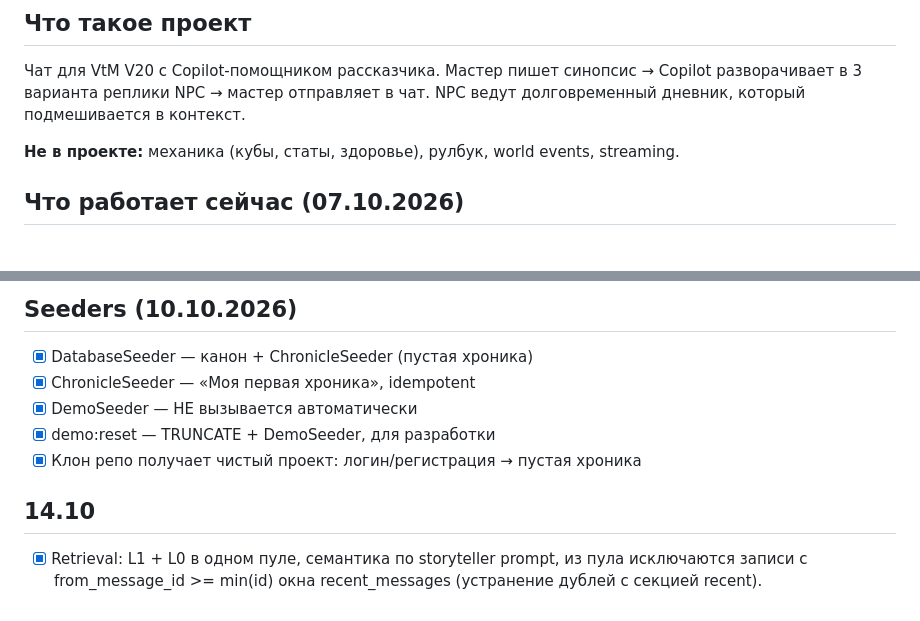
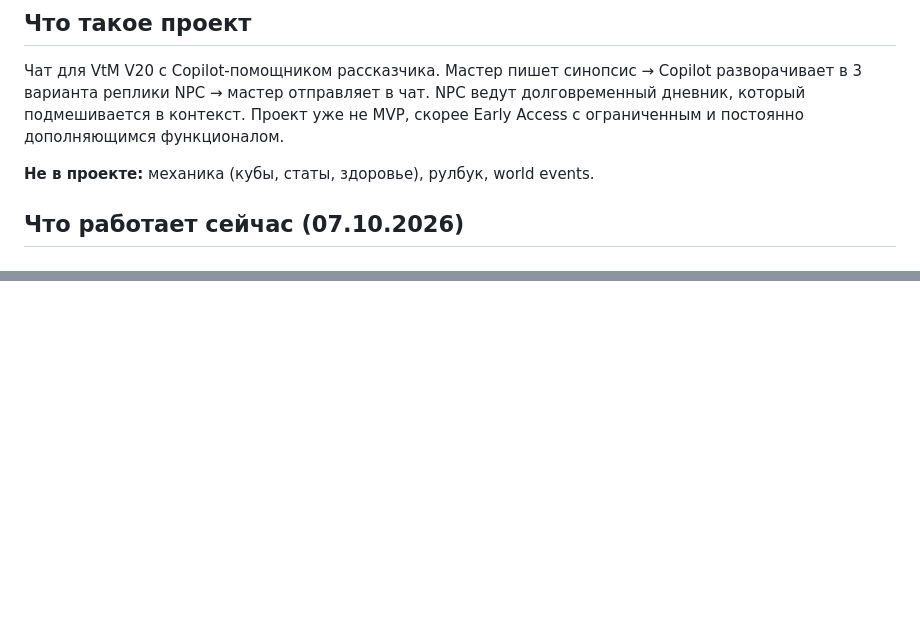
Before and after one commit to DmitriyRaskosov/vtm_chat_helper, a Markdown page: docs/Scope.md, 2 parts joined by grey strips. GitHub-like rendering; blank space fills up the shorter version.

```diff
--- a/docs/Scope.md
+++ b/docs/Scope.md
@@ -7,8 +7,9 @@
 Чат для VtM V20 с Copilot-помощником рассказчика.
 Мастер пишет синопсис → Copilot разворачивает в 3 варианта реплики NPC → мастер отправляет в чат.
 NPC ведут долговременный дневник, который подмешивается в контекст.
+Проект уже не MVP, скорее Early Access с ограниченным и постоянно дополняющимся функционалом.
 
-**Не в проекте:** механика (кубы, статы, здоровье), рулбук, world events, streaming.
+**Не в проекте:** механика (кубы, статы, здоровье), рулбук, world events.
 
 ## Что работает сейчас (07.10.2026)
 
@@ -175,11 +107,0 @@ NPC ведут долговременный дневник, который по
-## Seeders (10.10.2026)
-
-- [x] DatabaseSeeder — канон + ChronicleSeeder (пустая хроника)
-- [x] ChronicleSeeder — «Моя первая хроника», idempotent
-- [x] DemoSeeder — НЕ вызывается автоматически
-- [x] demo:reset — TRUNCATE + DemoSeeder, для разработки
-- [x] Клон репо получает чистый проект: логин/регистрация → пустая хроника
-
-## 14.10
-
-- [x] Retrieval: L1 + L0 в одном пуле, семантика по storyteller prompt, из пула исключаются записи с from_message_id >= min(id) окна recent_messages (устранение дублей с секцией recent).
```
Also changed, not shown: other parts of docs/Scope.md (+22 -90 lines).
